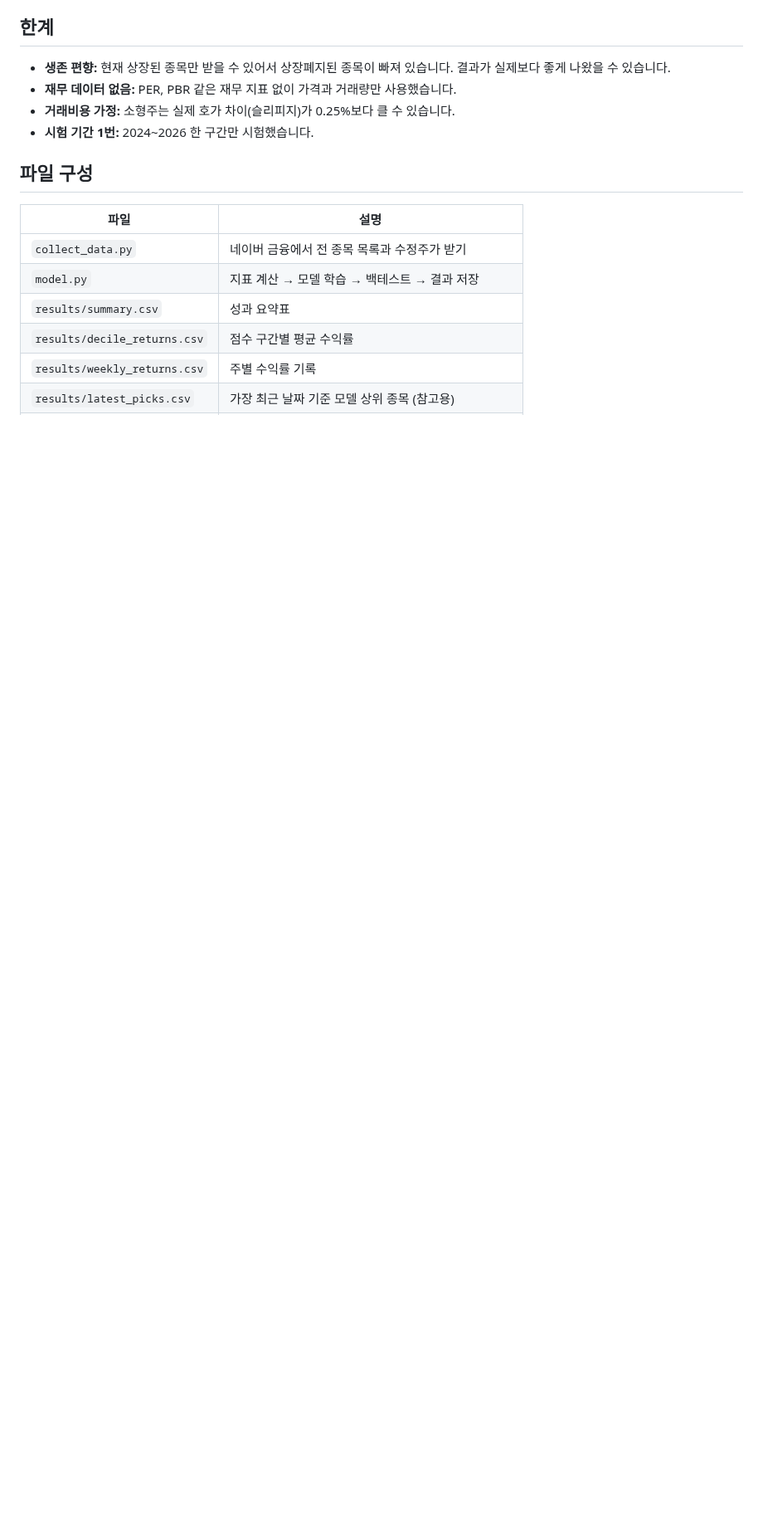
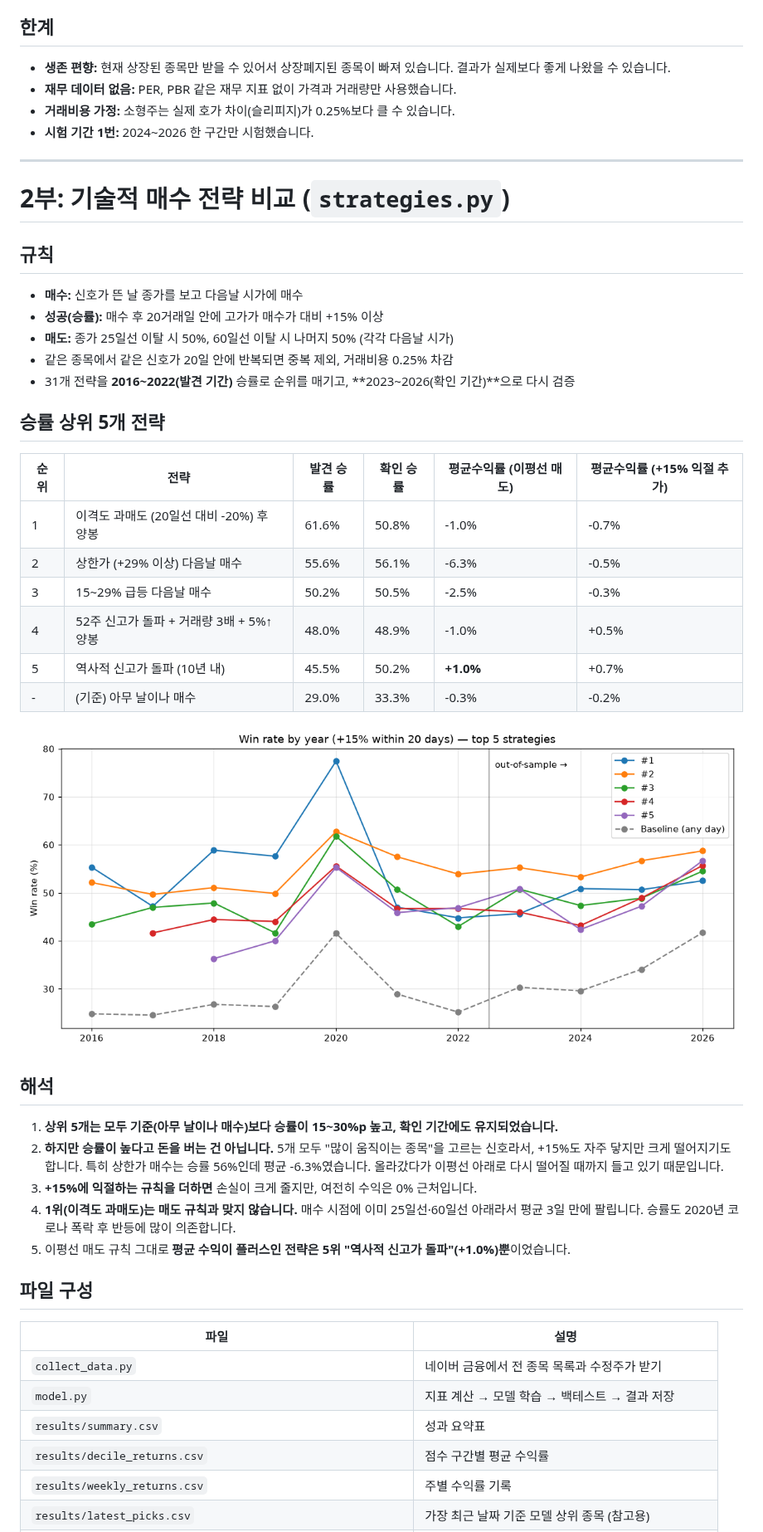
Before and after one commit to lgb0611/.github, a Markdown page: stock-prediction/README.md, the part around one of its changes. Shown at 83% size. Drawn GitHub-style; pictures changed too: stock-prediction/results/strategies_top5.png (added); blank space fills up the shorter version.

```diff
--- a/stock-prediction/README.md
+++ b/stock-prediction/README.md
@@ -52,6 +53,37 @@ python model.py          # 모델 학습 + 평가 (약 1분, results/ 폴더에
 - **거래비용 가정:** 소형주는 실제 호가 차이(슬리피지)가 0.25%보다 클 수 있습니다.
 - **시험 기간 1번:** 2024~2026 한 구간만 시험했습니다.
 
+---
+
+# 2부: 기술적 매수 전략 비교 (`strategies.py`)
+
+## 규칙
+- **매수:** 신호가 뜬 날 종가를 보고 다음날 시가에 매수
+- **성공(승률):** 매수 후 20거래일 안에 고가가 매수가 대비 +15% 이상
+- **매도:** 종가 25일선 이탈 시 50%, 60일선 이탈 시 나머지 50% (각각 다음날 시가)
+- 같은 종목에서 같은 신호가 20일 안에 반복되면 중복 제외, 거래비용 0.25% 차감
+- 31개 전략을 **2016~2022(발견 기간)** 승률로 순위를 매기고, **2023~2026(확인 기간)**으로 다시 검증
+
+## 승률 상위 5개 전략
+
+| 순위 | 전략 | 발견 승률 | 확인 승률 | 평균수익률 (이평선 매도) | 평균수익률 (+15% 익절 추가) |
+|---|---|---|---|---|---|
+| 1 | 이격도 과매도 (20일선 대비 -20%) 후 양봉 | 61.6% | 50.8% | -1.0% | -0.7% |
+| 2 | 상한가 (+29% 이상) 다음날 매수 | 55.6% | 56.1% | -6.3% | -0.5% |
+| 3 | 15~29% 급등 다음날 매수 | 50.2% | 50.5% | -2.5% | -0.3% |
+| 4 | 52주 신고가 돌파 + 거래량 3배 + 5%↑ 양봉 | 48.0% | 48.9% | -1.0% | +0.5% |
+| 5 | 역사적 신고가 돌파 (10년 내) | 45.5% | 50.2% | **+1.0%** | +0.7% |
+| - | (기준) 아무 날이나 매수 | 29.0% | 33.3% | -0.3% | -0.2% |
+
+![전략 연도별 승률](results/strategies_top5.png)
+
+## 해석
+1. **상위 5개는 모두 기준(아무 날이나 매수)보다 승률이 15~30%p 높고, 확인 기간에도 유지되었습니다.**
+2. **하지만 승률이 높다고 돈을 버는 건 아닙니다.** 5개 모두 "많이 움직이는 종목"을 고르는 신호라서, +15%도 자주 닿지만 크게 떨어지기도 합니다. 특히 상한가 매수는 승률 56%인데 평균 -6.3%였습니다. 올라갔다가 이평선 아래로 다시 떨어질 때까지 들고 있기 때문입니다.
+3. **+15%에 익절하는 규칙을 더하면** 손실이 크게 줄지만, 여전히 수익은 0% 근처입니다.
+4. **1위(이격도 과매도)는 매도 규칙과 맞지 않습니다.** 매수 시점에 이미 25일선·60일선 아래라서 평균 3일 만에 팔립니다. 승률도 2020년 코로나 폭락 후 반등에 많이 의존합니다.
+5. 이평선 매도 규칙 그대로 **평균 수익이 플러스인 전략은 5위 "역사적 신고가 돌파"(+1.0%)뿐**이었습니다.
+
 ## 파일 구성
 
 | 파일 | 설명 |
```
Also changed, not shown: other parts of stock-prediction/README.md (+4 -0 lines), 4 other files.
